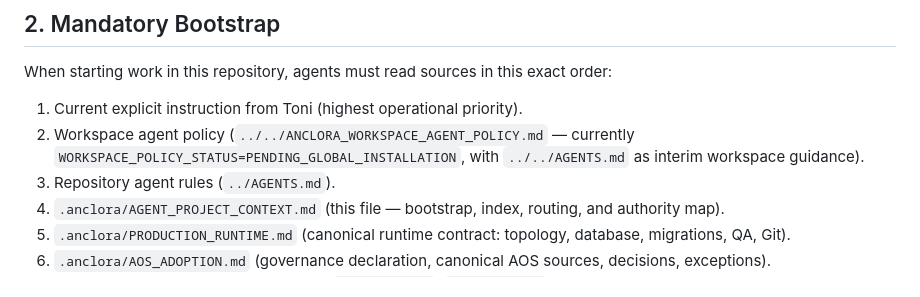
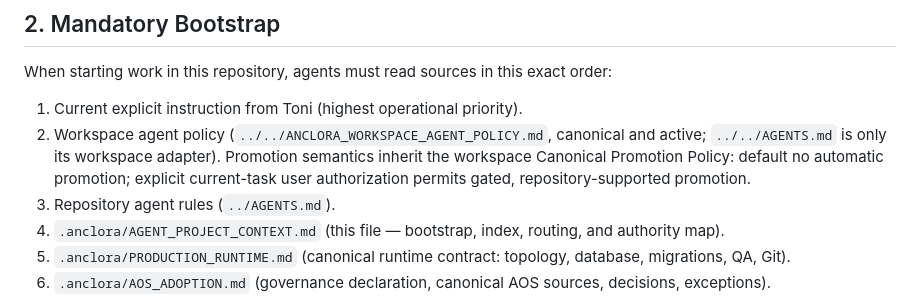
Before and after one commit to ToniIAPro73/anclora-job-portfolio, a Markdown page: .anclora/AGENT_PROJECT_CONTEXT.md, the part around the change. Rendered like a GitHub page.

Commit message:
fix: align promotion authorization policy

```diff
--- a/.anclora/AGENT_PROJECT_CONTEXT.md
+++ b/.anclora/AGENT_PROJECT_CONTEXT.md
@@ -28,7 +28,7 @@ PRODUCT_FAMILY=Anclora Group
 When starting work in this repository, agents must read sources in this exact order:
 
 1. Current explicit instruction from Toni (highest operational priority).
-2. Workspace agent policy (`../../ANCLORA_WORKSPACE_AGENT_POLICY.md` — currently `WORKSPACE_POLICY_STATUS=PENDING_GLOBAL_INSTALLATION`, with `../../AGENTS.md` as interim workspace guidance).
+2. Workspace agent policy (`../../ANCLORA_WORKSPACE_AGENT_POLICY.md`, canonical and active; `../../AGENTS.md` is only its workspace adapter). Promotion semantics inherit the workspace Canonical Promotion Policy: default no automatic promotion; explicit current-task user authorization permits gated, repository-supported promotion.
 3. Repository agent rules (`../AGENTS.md`).
 4. `.anclora/AGENT_PROJECT_CONTEXT.md` (this file — bootstrap, index, routing, and authority map).
 5. `.anclora/PRODUCTION_RUNTIME.md` (canonical runtime contract: topology, database, migrations, QA, Git).
```
Also changed, not shown: .anclora/PRODUCTION_RUNTIME.md (+1 -1 lines).
